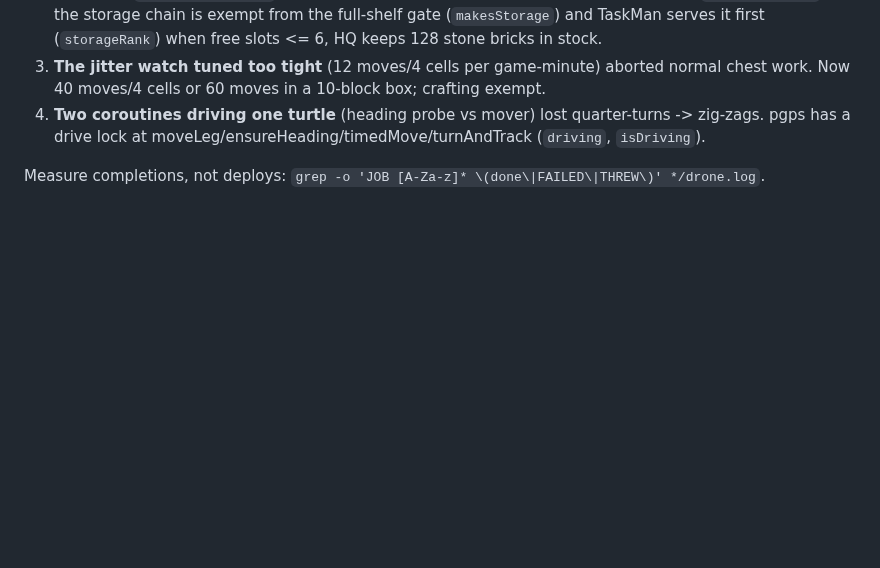
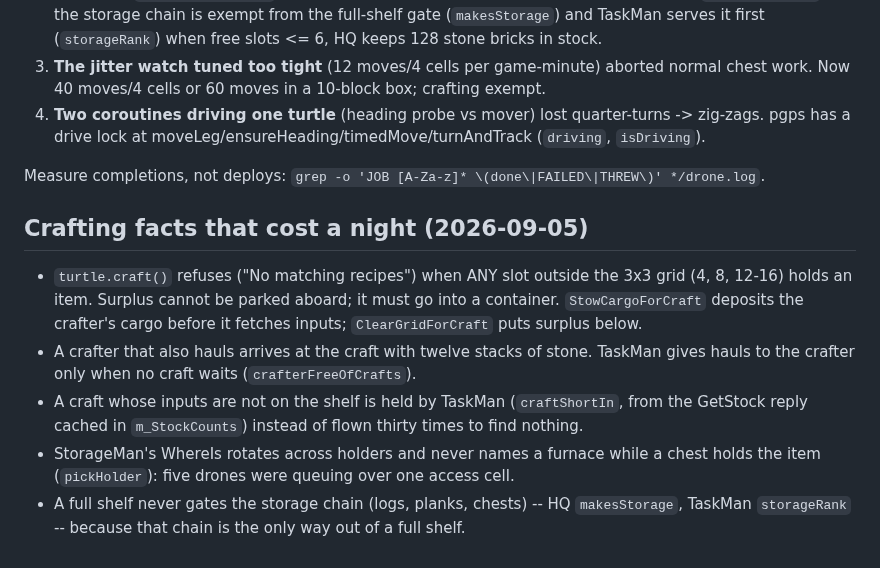
Before and after one commit to Powback/minecraft-hivemind, a Markdown page: CLAUDE.md, the part around the change. Rendered like a GitHub page; blank space fills up the shorter version.

Commit message:
CLAUDE.md: crafting facts -- turtle.craft needs empty non-grid slots, crafter cargo, held crafts, holder rotation, the storage chain
Co-Authored-By: Claude Fable 5.1 <noreply@anthropic.com>
Claude-Session: https://claude.ai/code/session_019AfGDVRkfgeFT56nAgpCt5

```diff
--- a/CLAUDE.md
+++ b/CLAUDE.md
@@ -825,3 +825,17 @@ interrupted, 4 reliefs failed. Causes, in order of damage:
    pgps has a drive lock at moveLeg/ensureHeading/timedMove/turnAndTrack (`driving`, `isDriving`).
 
 Measure completions, not deploys: `grep -o 'JOB [A-Za-z]* \(done\|FAILED\|THREW\)' */drone.log`.
+
+## Crafting facts that cost a night (2026-09-05)
+
+- `turtle.craft()` refuses ("No matching recipes") when ANY slot outside the 3x3 grid (4, 8, 12-16)
+  holds an item. Surplus cannot be parked aboard; it must go into a container. `StowCargoForCraft`
+  deposits the crafter's cargo before it fetches inputs; `ClearGridForCraft` puts surplus below.
+- A crafter that also hauls arrives at the craft with twelve stacks of stone. TaskMan gives hauls
+  to the crafter only when no craft waits (`crafterFreeOfCrafts`).
+- A craft whose inputs are not on the shelf is held by TaskMan (`craftShortIn`, from the GetStock
+  reply cached in `m_StockCounts`) instead of flown thirty times to find nothing.
+- StorageMan's WhereIs rotates across holders and never names a furnace while a chest holds the
+  item (`pickHolder`): five drones were queuing over one access cell.
+- A full shelf never gates the storage chain (logs, planks, chests) -- HQ `makesStorage`, TaskMan
+  `storageRank` -- because that chain is the only way out of a full shelf.
```
